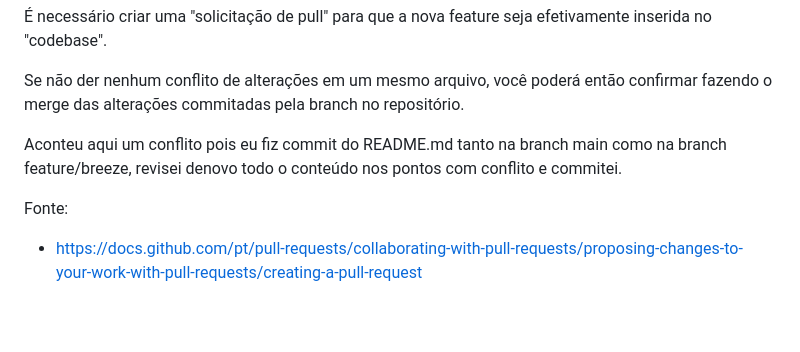
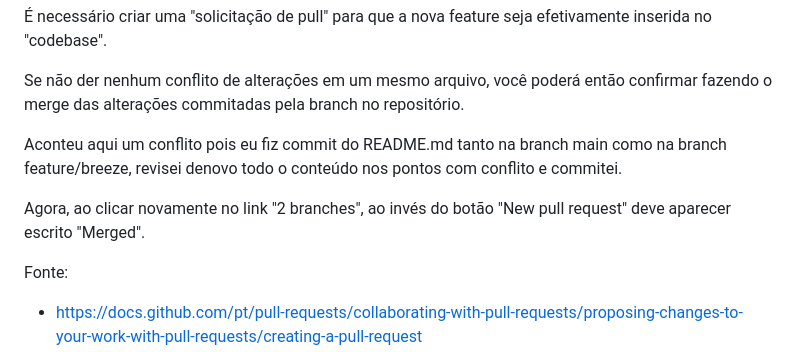
Before and after one commit to cybervoigt/laravel-example-app-01, a Markdown page: README.md, the part around the change. Rendered like a GitHub page; blank space fills up the shorter version.

Commit message:
mais uma frase no README

```diff
--- a/README.md
+++ b/README.md
@@ -448,6 +448,8 @@ Se não der nenhum conflito de alterações em um mesmo arquivo, você poderá e
 
 Aconteu aqui um conflito pois eu fiz commit do README.md tanto na branch main como na branch feature/breeze, revisei denovo todo o conteúdo nos pontos com conflito e commitei.
 
+Agora, ao clicar novamente no link "2 branches", ao invés do botão "New pull request" deve aparecer escrito "Merged".
+
 Fonte:
 - https://docs.github.com/pt/pull-requests/collaborating-with-pull-requests/proposing-changes-to-your-work-with-pull-requests/creating-a-pull-request
 
```
